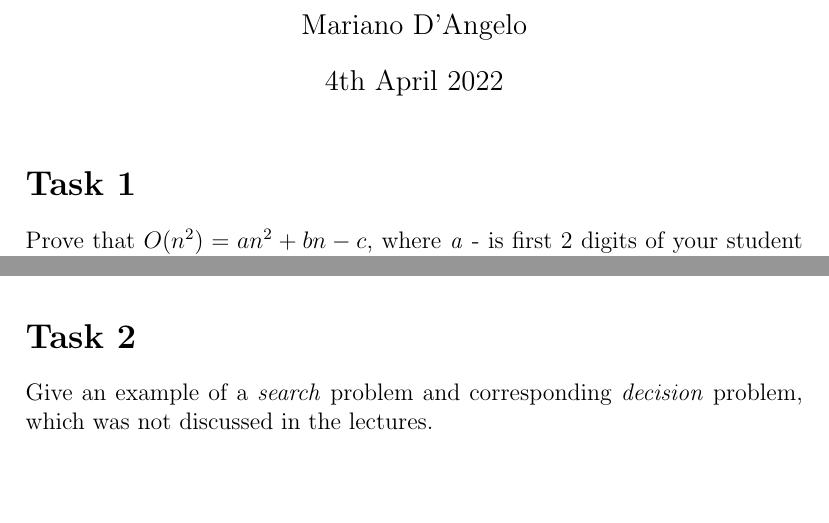
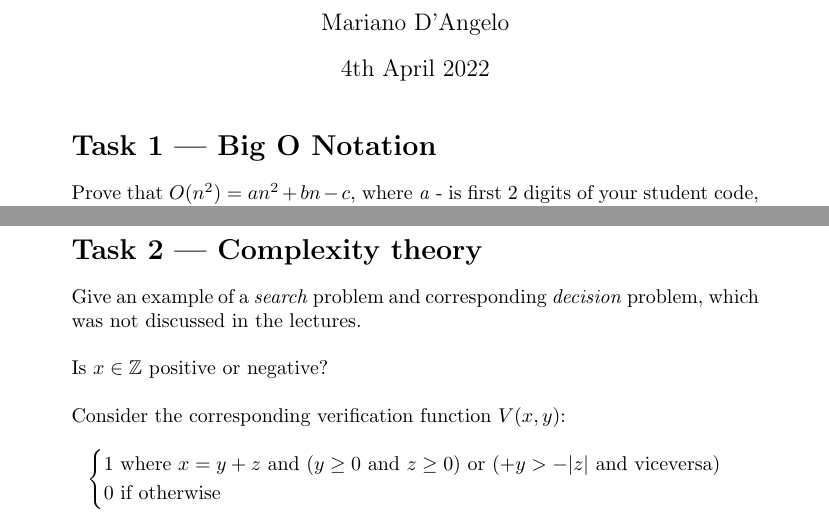
Before and after one commit to manmanmano/Cryptography, a LaTeX problem sheet (Assignment_2/second.tex): two parts of pages 1 and 2 of 2, joined at a grey line, cut so that both start at the same text, the shorter picture padded with empty space. Compiled offline with pdfLaTeX.

Commit message:
verfication function

```diff
--- a/Assignment_2/second.tex
+++ b/Assignment_2/second.tex
@@ -1,5 +1,5 @@
-\documentclass[12pt]{article}
-\usepackage{booktabs, caption}
+\documentclass{article}
+\usepackage{booktabs, amsmath, amsfonts}
 
 \title{Second Assignment}
 \author{Mariano D'Angelo}
@@ -10,7 +10,7 @@
 \maketitle
 
 
-\section*{Task 1}
+\section*{Task 1 | Big O Notation}
 Prove that $O(n^2)= an^2 + bn - c$, where \textit{a} - is first 2 digits of your student
 code, \textit{b} - is 3rd and 4th digit of your student code, \textit{c} - last
 two digits of your student code. \\\\
@@ -34,8 +34,15 @@ Meaning that the function is positive only when bigger than 4 or 13. \\\\
 As a result we get | $c = 21, n = 14$
 
 
-\section*{Task 2}
+\section*{Task 2 | Complexity theory}
 Give an example of a \textit{search} problem and corresponding \textit{decision} problem,
 which was not discussed in the lectures. \\\\
+Is $x \in \mathbb{Z}$ positive or negative? \\\\
+Consider the corresponding verification function $V(x,y)$:
+$$\begin{cases}
+    1 \text{  where } x = y + z \text{ and } (y \ge 0 \text{ and }z \ge 0) \text{ or } (+y > -|z| \text{ and viceversa}) \\
+    0 \text{  if otherwise}
+\end{cases}$$
+
 
 \end{document}
```
Also changed, not shown: Assignment_2/second.pdf.
